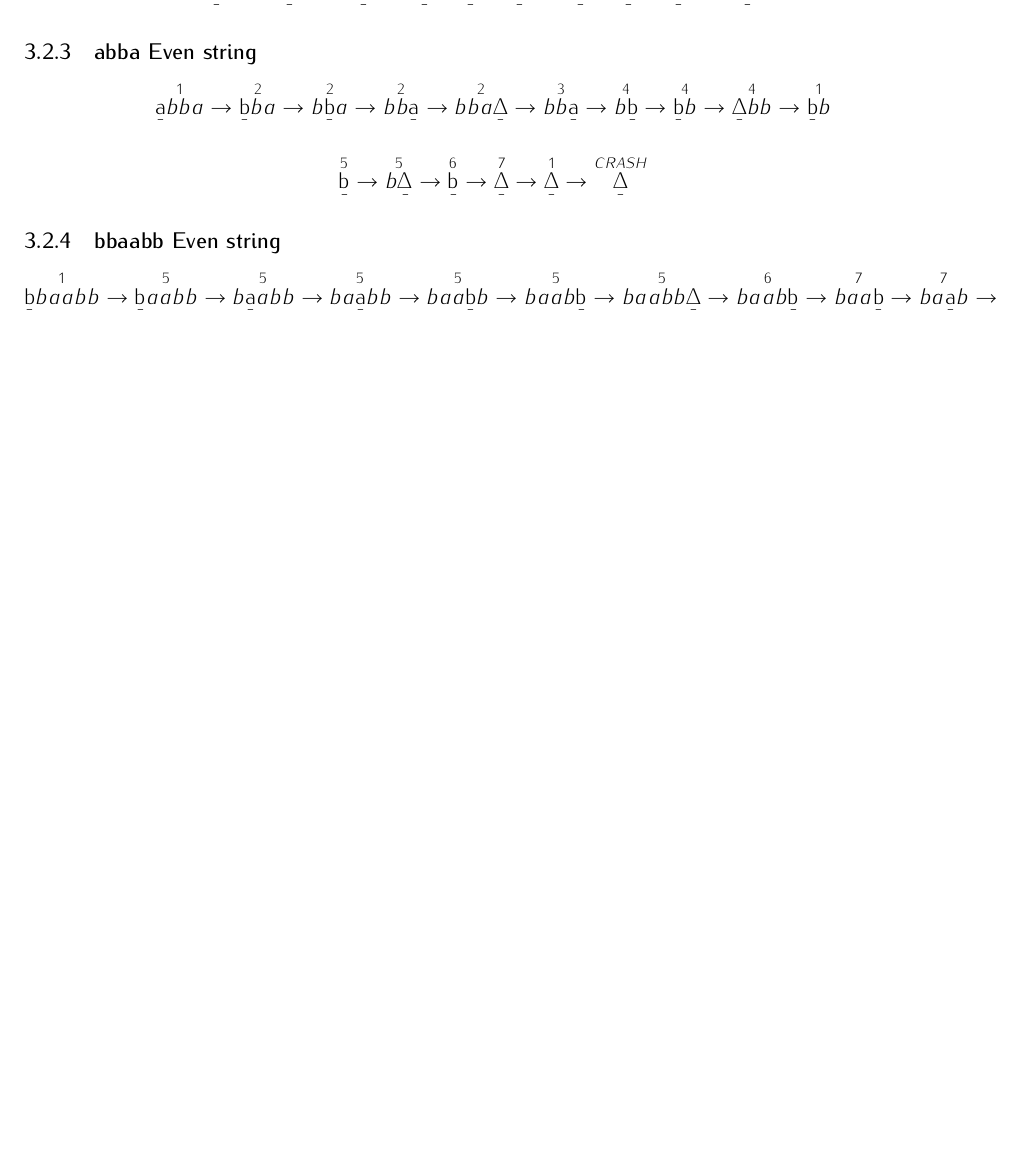
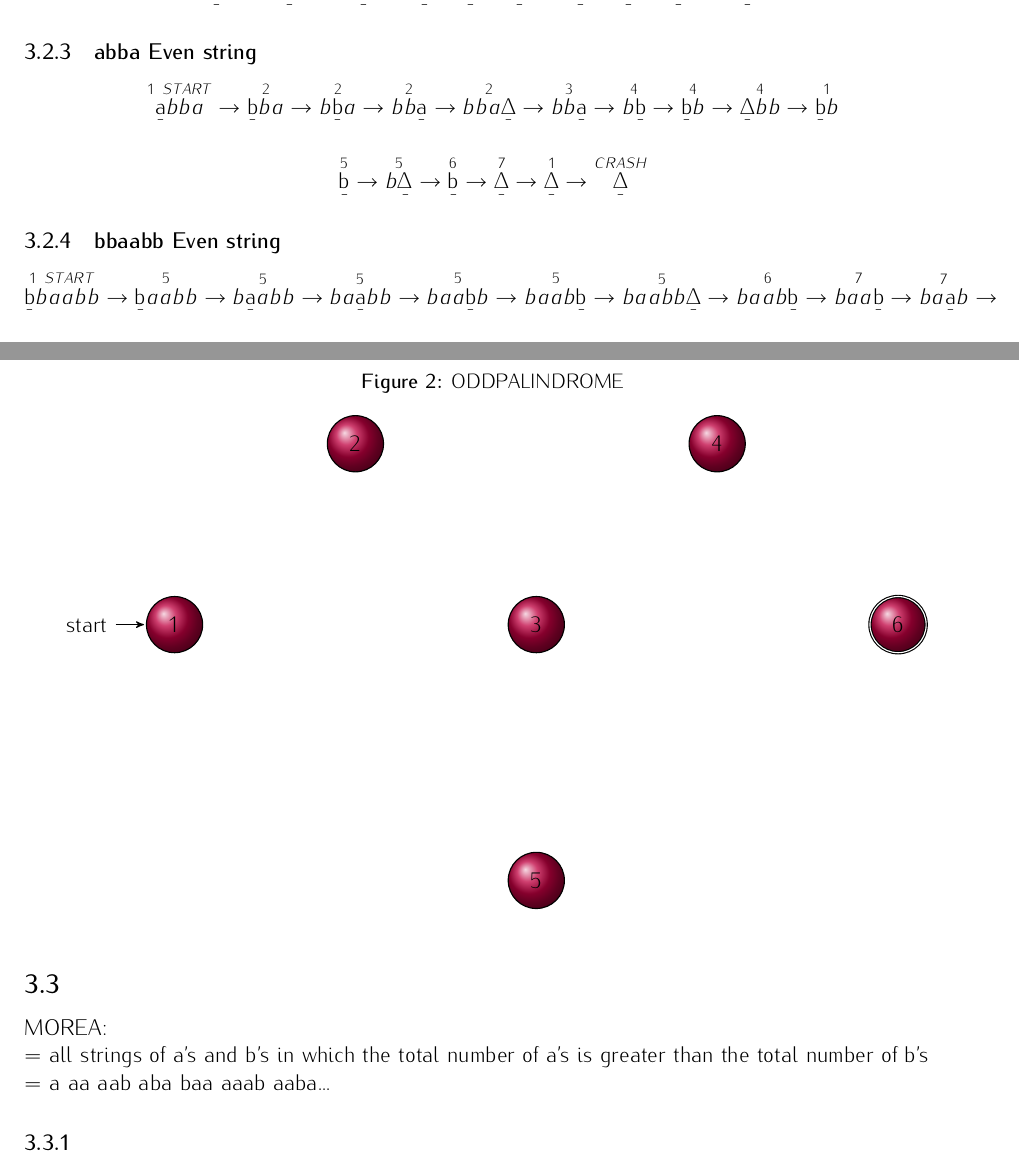
Before and after one commit to trentonknight/CS375-WK8, a LaTeX document (Mansfield-CS375-WK8.tex): part of page 5 of 5 before the commit and two parts of pages 5 and 6 of 6 after it, the two joined at a grey line, cut so that both start at the same text, the shorter picture padded with empty space. Compiled offline with pdfLaTeX.

Commit message:
modified:   Mansfield-CS375-WK8.tex

```diff
--- a/Mansfield-CS375-WK8.tex
+++ b/Mansfield-CS375-WK8.tex
@@ -3,6 +3,7 @@
 \usepackage[light,math]{iwona}
 \usepackage[latin1]{inputenc}
 \usepackage{amsmath}
+\usepackage{amsthm}
 \usepackage{ulem}
 \usepackage{mathtools}
 \usepackage{xspace}
@@ -165,7 +165,7 @@ Returning to state one the left hand side of the string can be evaluated for tra
 \subsubsection{abba~Even~string}
 
 \[
-\overset{1}{\b{a}bba}\rightarrow
+\overset{1~START}{\b{a}bba}\rightarrow
 \overset{2}{\b{b}ba}\rightarrow
 \overset{2}{b\b{b}a}\rightarrow
 \overset{2}{bb\b{a}}\rightarrow
@@ -189,7 +189,7 @@ Returning to state one the left hand side of the string can be evaluated for tra
 \subsubsection{bbaabb~Even~string}
 
 \[
-\overset{1}{\b{b}baabb}\rightarrow
+\overset{1~START}{\b{b}baabb}\rightarrow
 \overset{5}{\b{b}aabb}\rightarrow
 \overset{5}{b\b{a}abb}\rightarrow
 \overset{5}{ba\b{a}bb}\rightarrow
@@ -225,4 +225,33 @@ Returning to state one the left hand side of the string can be evaluated for tra
 \overset{1}{\b{$\Delta$}}\rightarrow
 \overset{CRASH}{\b{$\Delta$}}
 \]
+\clearpage
+
+\subsection{}
+MOREA:\\
+= {all strings of a's  and b's  in which the total number of a's is greater than the total number of b's}\\
+= {a aa aab aba baa aaab aaba...}
+\subsubsection{}
+\begin{figure}
+\begin{center}
+\caption{ODDPALINDROME}
+\begin{tikzpicture}[->,>=stealth',shorten >=1pt,auto,node distance=4.8cm, semithick]
+\tikzstyle{every state}=[draw=black,text=black, ball color=purple]
+\node[state,initial](1){1};
+\node[state][above right of=1](2){2};
+\node[state][below right of=2](3){3};
+\node[state][below of=3](5){5};
+\node[state][above right of=3](4){4};
+\node[state,accepting][below right of=4](6){6};
+
+ %paths
+
+
+
+ %draw
+
+
+\end{tikzpicture}
+\end{center}
+\end{figure}
 \end{document}
```
Also changed, not shown: Mansfield-CS375-WK8.pdf, Mansfield-CS375-WK8.tex (1 more changed lines), 3 other files.
